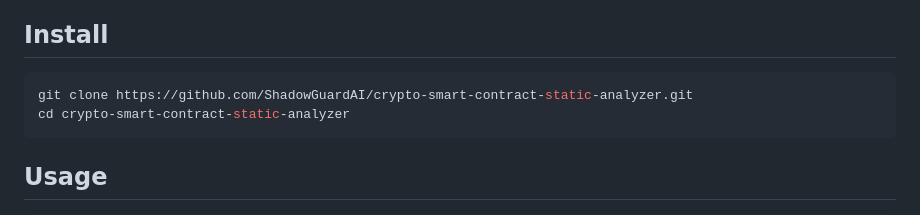
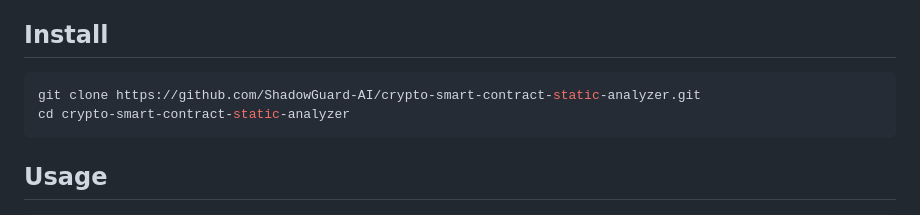
Before and after one commit to ShadowGuard-AI/crypto-smart-contract-static-analyzer, a Markdown page: README.md, the part around the change. Drawn GitHub-style.

Commit message:
Fix the clone URL owner in the README
The clone URL named ShadowGuardAI, which does not hold this repo. It now names
ShadowGuard-AI, the account that does.

````diff
--- a/README.md
+++ b/README.md
@@ -22,7 +22,7 @@ A small pattern matching static analyzer for smart contract source files. It rea
 ## Install
 
 ```bash
-git clone https://github.com/ShadowGuardAI/crypto-smart-contract-static-analyzer.git
+git clone https://github.com/ShadowGuard-AI/crypto-smart-contract-static-analyzer.git
 cd crypto-smart-contract-static-analyzer
 ```
 
````
